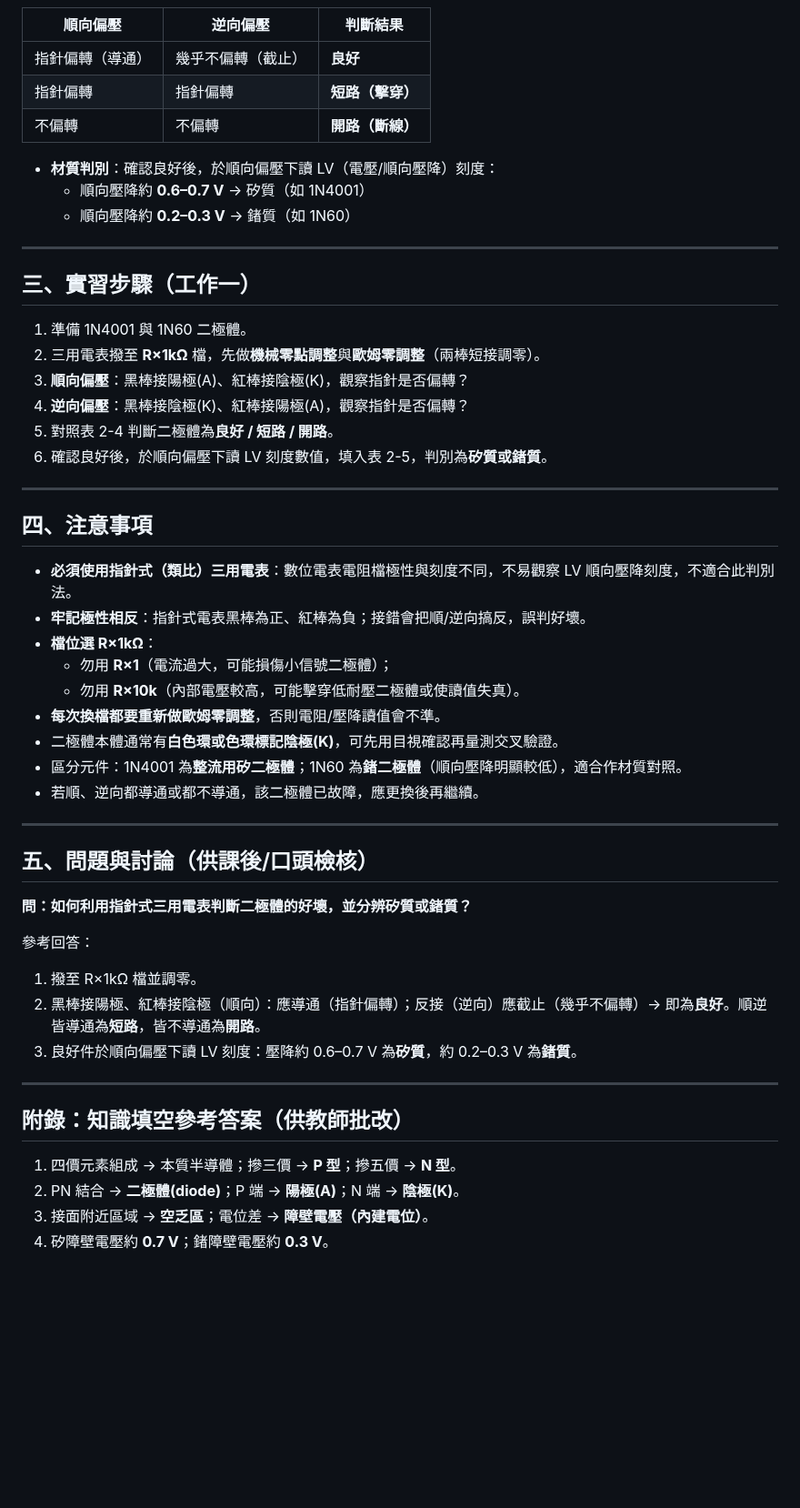
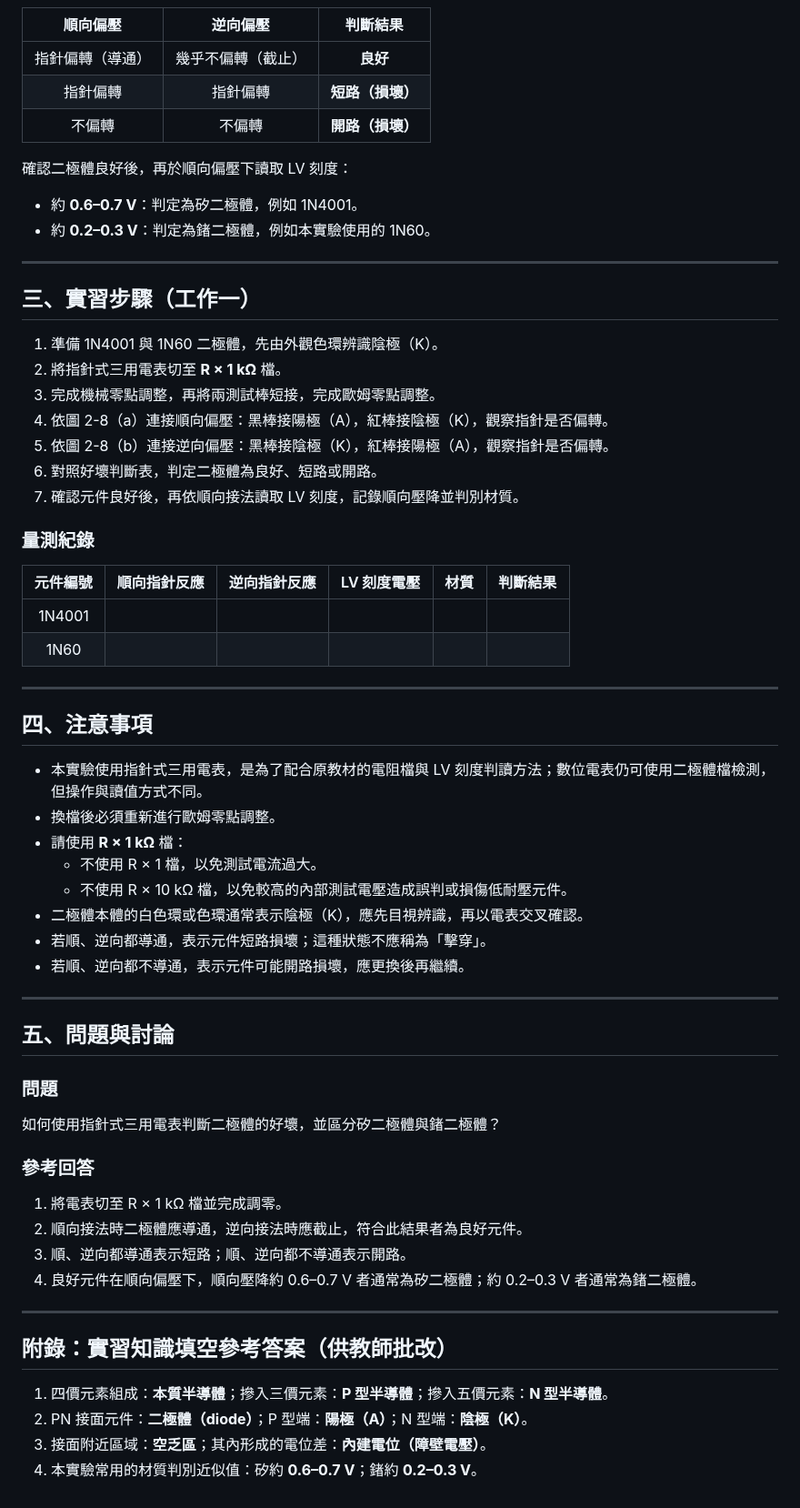
Before and after one commit to hanmin64/ee-prac, a Markdown page: 實習2-1.md, the part around one of its changes. Shown at 91% size. GitHub-like rendering; blank space fills up the shorter version.

```diff
--- a/實習2-1.md
+++ b/實習2-1.md
@@ -41,52 +56,64 @@
 | 指針偏轉（導通） | 幾乎不偏轉（截止） | **良好** |
-| 指針偏轉 | 指針偏轉 | **短路（擊穿）** |
-| 不偏轉 | 不偏轉 | **開路（斷線）** |
+| 指針偏轉 | 指針偏轉 | **短路（損壞）** |
+| 不偏轉 | 不偏轉 | **開路（損壞）** |
 
-- **材質判別**：確認良好後，於順向偏壓下讀 LV（電壓/順向壓降）刻度：
-  - 順向壓降約 **0.6–0.7 V** → 矽質（如 1N4001）
-  - 順向壓降約 **0.2–0.3 V** → 鍺質（如 1N60）
+確認二極體良好後，再於順向偏壓下讀取 LV 刻度：
+
+- 約 **0.6–0.7 V**：判定為矽二極體，例如 1N4001。
+- 約 **0.2–0.3 V**：判定為鍺二極體，例如本實驗使用的 1N60。
 
 ---
 
 ## 三、實習步驟（工作一）
 
-1. 準備 1N4001 與 1N60 二極體。
-2. 三用電表撥至 **R×1kΩ** 檔，先做**機械零點調整**與**歐姆零調整**（兩棒短接調零）。
-3. **順向偏壓**：黑棒接陽極(A)、紅棒接陰極(K)，觀察指針是否偏轉？
-4. **逆向偏壓**：黑棒接陰極(K)、紅棒接陽極(A)，觀察指針是否偏轉？
-5. 對照表 2-4 判斷二極體為**良好 / 短路 / 開路**。
-6. 確認良好後，於順向偏壓下讀 LV 刻度數值，填入表 2-5，判別為**矽質或鍺質**。
+1. 準備 1N4001 與 1N60 二極體，先由外觀色環辨識陰極（K）。
+2. 將指針式三用電表切至 **R × 1 kΩ** 檔。
+3. 完成機械零點調整，再將兩測試棒短接，完成歐姆零點調整。
+4. 依圖 2-8（a）連接順向偏壓：黑棒接陽極（A），紅棒接陰極（K），觀察指針是否偏轉。
+5. 依圖 2-8（b）連接逆向偏壓：黑棒接陰極（K），紅棒接陽極（A），觀察指針是否偏轉。
+6. 對照好壞判斷表，判定二極體為良好、短路或開路。
+7. 確認元件良好後，再依順向接法讀取 LV 刻度，記錄順向壓降並判別材質。
+
+### 量測紀錄
+
+| 元件編號 | 順向指針反應 | 逆向指針反應 | LV 刻度電壓 | 材質 | 判斷結果 |
+|:---:|:---:|:---:|:---:|:---:|:---:|
+| 1N4001 |  |  |  |  |  |
+| 1N60 |  |  |  |  |  |
 
 ---
 
 ## 四、注意事項
 
-- **必須使用指針式（類比）三用電表**：數位電表電阻檔極性與刻度不同，不易觀察 LV 順向壓降刻度，不適合此判別法。
-- **牢記極性相反**：指針式電表黑棒為正、紅棒為負；接錯會把順/逆向搞反，誤判好壞。
-- **檔位選 R×1kΩ**：
-  - 勿用 **R×1**（電流過大，可能損傷小信號二極體）；
-  - 勿用 **R×10k**（內部電壓較高，可能擊穿低耐壓二極體或使讀值失真）。
-- **每次換檔都要重新做歐姆零調整**，否則電阻/壓降讀值會不準。
-- 二極體本體通常有**白色環或色環標記陰極(K)**，可先用目視確認再量測交叉驗證。
-- 區分元件：1N4001 為**整流用矽二極體**；1N60 為**鍺二極體**（順向壓降明顯較低），適合作材質對照。
-- 若順、逆向都導通或都不導通，該二極體已故障，應更換後再繼續。
+- 本實驗使用指針式三用電表，是為了配合原教材的電阻檔與 LV 刻度判讀方法；數位電表仍可使用二極體檔檢測，但操作與讀值方式不同。
+- 換檔後必須重新進行歐姆零點調整。
+- 請使用 **R × 1 kΩ** 檔：
+  - 不使用 R × 1 檔，以免測試電流過大。
+  - 不使用 R × 10 kΩ 檔，以免較高的內部測試電壓造成誤判或損傷低耐壓元件。
+- 二極體本體的白色環或色環通常表示陰極（K），應先目視辨識，再以電表交叉確認。
+- 若順、逆向都導通，表示元件短路損壞；這種狀態不應稱為「擊穿」。
+- 若順、逆向都不導通，表示元件可能開路損壞，應更換後再繼續。
 
 ---
 
-## 五、問題與討論（供課後/口頭檢核）
+## 五、問題與討論
 
-**問：如何利用指針式三用電表判斷二極體的好壞，並分辨矽質或鍺質？**
+### 問題
 
-參考回答：
-1. 撥至 R×1kΩ 檔並調零。
-2. 黑棒接陽極、紅棒接陰極（順向）：應導通（指針偏轉）；反接（逆向）應截止（幾乎不偏轉）→ 即為**良好**。順逆皆導通為**短路**，皆不導通為**開路**。
-3. 良好件於順向偏壓下讀 LV 刻度：壓降約 0.6–0.7 V 為**矽質**，約 0.2–0.3 V 為**鍺質**。
+如何使用指針式三用電表判斷二極體的好壞，並區分矽二極體與鍺二極體？
+
+### 參考回答
+
+1. 將電表切至 R × 1 kΩ 檔並完成調零。
+2. 順向接法時二極體應導通，逆向接法時應截止，符合此結果者為良好元件。
+3. 順、逆向都導通表示短路；順、逆向都不導通表示開路。
+4. 良好元件在順向偏壓下，順向壓降約 0.6–0.7 V 者通常為矽二極體；約 0.2–0.3 V 者通常為鍺二極體。
 
 ---
 
-## 附錄：知識填空參考答案（供教師批改）
+## 附錄：實習知識填空參考答案（供教師批改）
 
-1. 四價元素組成 → 本質半導體；摻三價 → **P 型**；摻五價 → **N 型**。
-2. PN 結合 → **二極體(diode)**；P 端 → **陽極(A)**；N 端 → **陰極(K)**。
-3. 接面附近區域 → **空乏區**；電位差 → **障壁電壓（內建電位）**。
-4. 矽障壁電壓約 **0.7 V**；鍺障壁電壓約 **0.3 V**。
+1. 四價元素組成：**本質半導體**；摻入三價元素：**P 型半導體**；摻入五價元素：**N 型半導體**。
+2. PN 接面元件：**二極體（diode）**；P 型端：**陽極（A）**；N 型端：**陰極（K）**。
+3. 接面附近區域：**空乏區**；其內形成的電位差：**內建電位（障壁電壓）**。
+4. 本實驗常用的材質判別近似值：矽約 **0.6–0.7 V**；鍺約 **0.2–0.3 V**。
```
Also changed, not shown: other parts of 實習2-1.md (+36 -21 lines), assets/實習2-1/圖2-8-二極體量測.png (added), assets/實習2-2/圖2-13a-順向量測電路.png (added), assets/實習2-2/圖2-13b-順向麵包板接線.png (added), assets/實習2-2/圖2-14-逆向量測電路.png (added), assets/實習2-2/圖2-15-VI特性座標圖.png (added).
